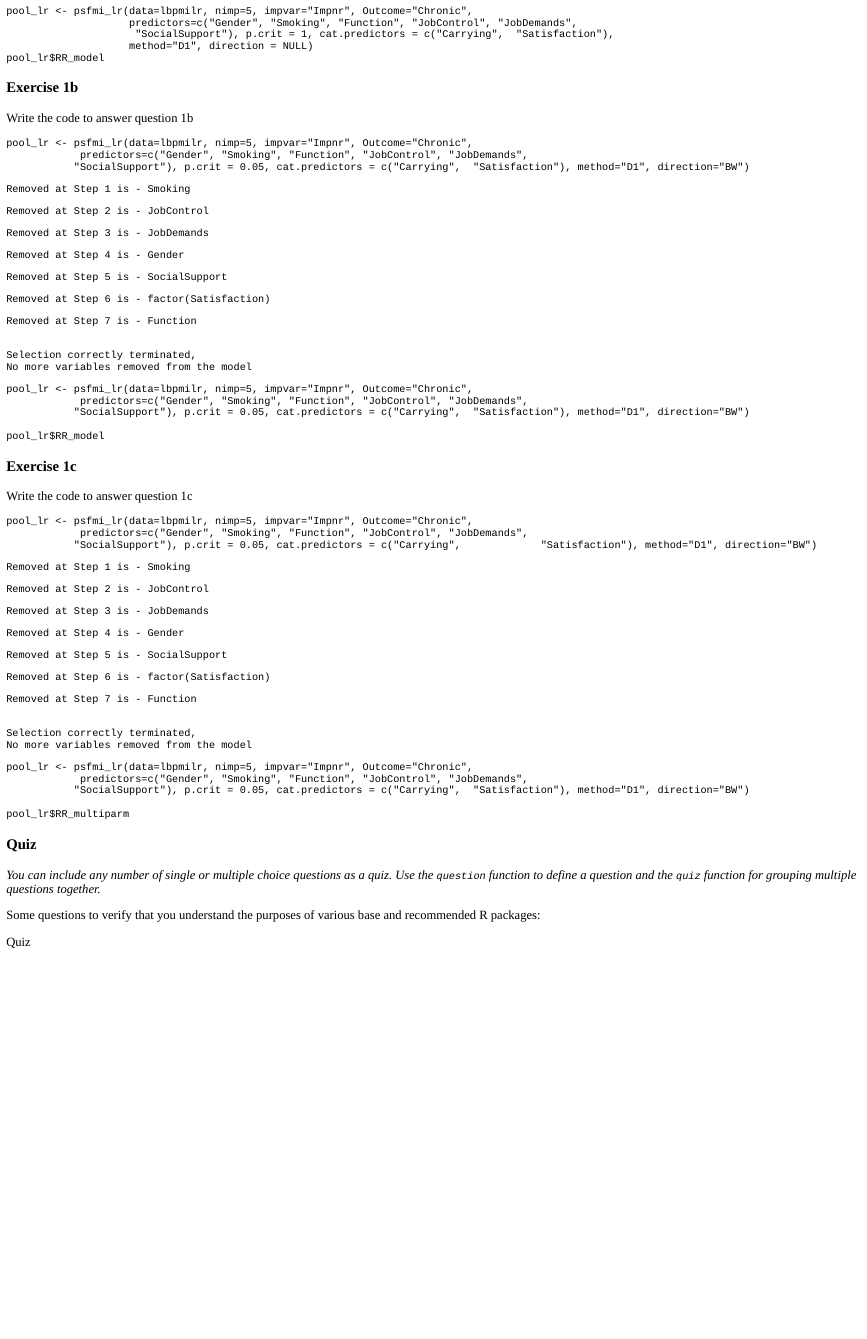
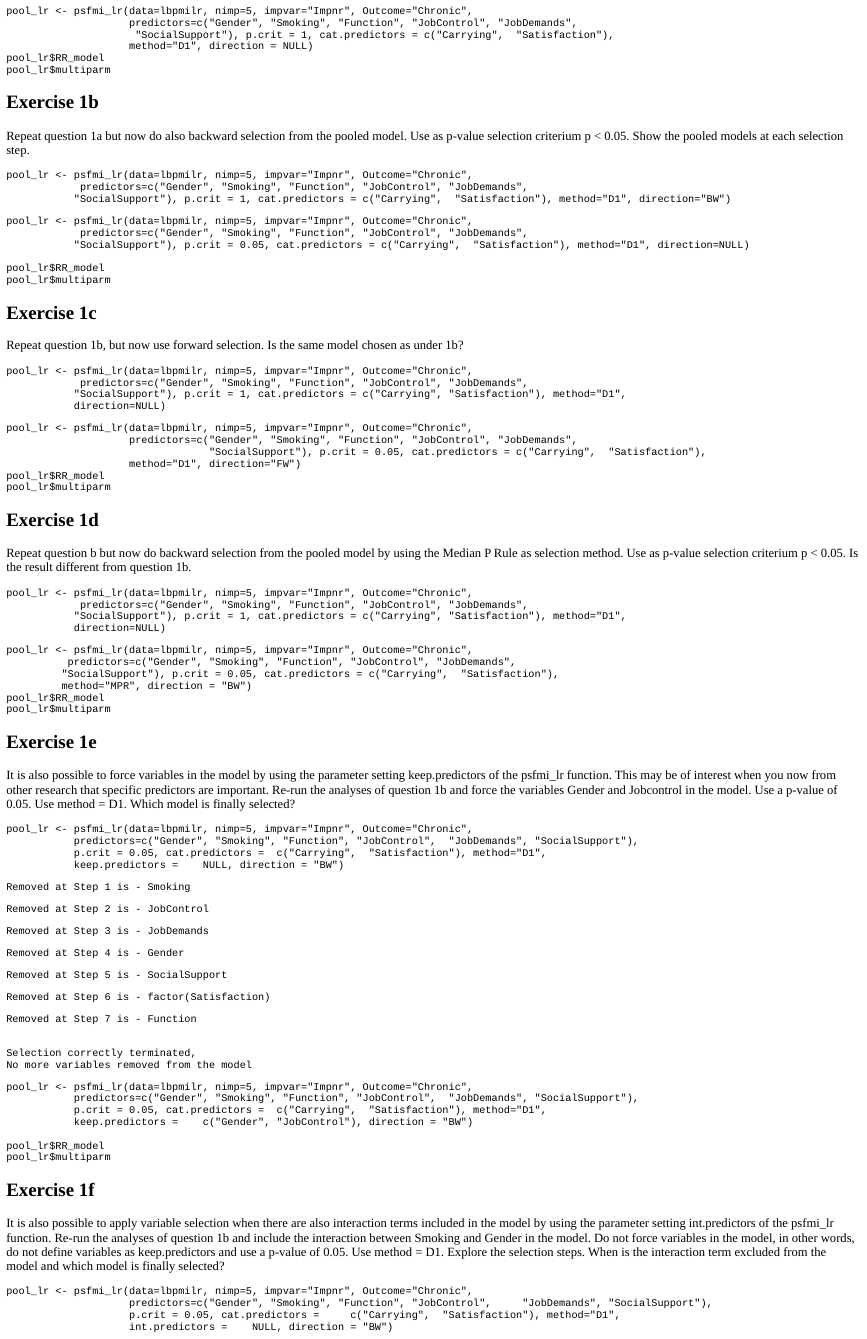
Before and after one commit to mwheymans/psfmi, an R Markdown document (inst/tutorials/Variable_Selection/Variable_Selection.Rmd): the page in a window 1100 px wide, from 370 px down. The pictures show the output file inst/tutorials/Variable_Selection/Variable_Selection.html that the author committed with the source, opened offline.

Commit message:
Update tutorial

````diff
--- a/inst/tutorials/Variable_Selection/Variable_Selection.Rmd
+++ b/inst/tutorials/Variable_Selection/Variable_Selection.Rmd
@@ -1,5 +1,5 @@
 ---
-title: "Tutorial"
+title: "Practical Exercises Variable Selection"
 output: learnr::tutorial
 runtime: shiny_prerendered
 ---
@@ -31,18 +30,19 @@
                      "SocialSupport"), p.crit = 1, cat.predictors = c("Carrying",  "Satisfaction"),
                     method="D1", direction = NULL)
 pool_lr$RR_model
+pool_lr$multiparm
 
 ```
 
-### Exercise 1b
+## Exercise 1b
 
-Write the code to answer question 1b
+Repeat question 1a but now do also backward selection from the pooled model. Use as p-value selection criterium p < 0.05. Show the pooled models at each selection step.
 
 ```{r exercise1b, exercise=TRUE, exercise.eval=TRUE}
 
 pool_lr <- psfmi_lr(data=lbpmilr, nimp=5, impvar="Impnr", Outcome="Chronic",
             predictors=c("Gender", "Smoking", "Function", "JobControl", "JobDemands",
-           "SocialSupport"), p.crit = 0.05, cat.predictors = c("Carrying",  "Satisfaction"), method="D1", direction="BW")
+           "SocialSupport"), p.crit = 1, cat.predictors = c("Carrying",  "Satisfaction"), method="D1", direction="BW")
 
 
 ```
@@ -51,53 +51,97 @@
 
 pool_lr <- psfmi_lr(data=lbpmilr, nimp=5, impvar="Impnr", Outcome="Chronic",
             predictors=c("Gender", "Smoking", "Function", "JobControl", "JobDemands",
-           "SocialSupport"), p.crit = 0.05, cat.predictors = c("Carrying",  "Satisfaction"), method="D1", direction="BW")
+           "SocialSupport"), p.crit = 0.05, cat.predictors = c("Carrying",  "Satisfaction"), method="D1", direction=NULL)
 
 pool_lr$RR_model
+pool_lr$multiparm
 
 ```
 
-### Exercise 1c
+## Exercise 1c
 
-Write the code to answer question 1c
+Repeat question 1b, but now use forward selection. Is the same model chosen as under 1b?
 
 ```{r exercise1c, exercise=TRUE, exercise.eval=TRUE}
 
 pool_lr <- psfmi_lr(data=lbpmilr, nimp=5, impvar="Impnr", Outcome="Chronic",
             predictors=c("Gender", "Smoking", "Function", "JobControl", "JobDemands",
-           "SocialSupport"), p.crit = 0.05, cat.predictors = c("Carrying",             "Satisfaction"), method="D1", direction="BW")
+           "SocialSupport"), p.crit = 1, cat.predictors = c("Carrying", "Satisfaction"), method="D1",
+           direction=NULL)
+
+```
+
+
+```{r exercise1c-hint}
+
+pool_lr <- psfmi_lr(data=lbpmilr, nimp=5, impvar="Impnr", Outcome="Chronic",
+                    predictors=c("Gender", "Smoking", "Function", "JobControl", "JobDemands",
+                                 "SocialSupport"), p.crit = 0.05, cat.predictors = c("Carrying",  "Satisfaction"),
+                    method="D1", direction="FW")
+pool_lr$RR_model
+pool_lr$multiparm
+
+```
+
+## Exercise 1d
+
+Repeat question b but now do backward selection from the pooled model by using the Median P Rule as selection method. Use as p-value selection criterium p < 0.05. Is the result different from question 1b.
+
+```{r exercise1d, exercise=TRUE, exercise.eval=TRUE}
+
+pool_lr <- psfmi_lr(data=lbpmilr, nimp=5, impvar="Impnr", Outcome="Chronic",
+            predictors=c("Gender", "Smoking", "Function", "JobControl", "JobDemands",
+           "SocialSupport"), p.crit = 1, cat.predictors = c("Carrying", "Satisfaction"), method="D1",
+           direction=NULL)
+
+```
+
+
+```{r exercise1d-hint}
+
+pool_lr <- psfmi_lr(data=lbpmilr, nimp=5, impvar="Impnr", Outcome="Chronic",
+          predictors=c("Gender", "Smoking", "Function", "JobControl", "JobDemands",
+         "SocialSupport"), p.crit = 0.05, cat.predictors = c("Carrying",  "Satisfaction"),
+         method="MPR", direction = "BW")
+pool_lr$RR_model
+pool_lr$multiparm
+
+```
+
+## Exercise 1e
+
+It is also possible to force variables in the model by using the parameter setting keep.predictors of the psfmi_lr function. This may be of interest when you now from other research that specific predictors are important. Re-run the analyses of question 1b and force the variables Gender and Jobcontrol in the model. Use a p-value of 0.05. Use method = D1. Which model is finally selected?
+
+```{r exercise1e, exercise=TRUE, exercise.eval=TRUE}
+
+pool_lr <- psfmi_lr(data=lbpmilr, nimp=5, impvar="Impnr", Outcome="Chronic",
+           predictors=c("Gender", "Smoking", "Function", "JobControl", 	"JobDemands", "SocialSupport"),
+           p.crit = 0.05, cat.predictors = 	c("Carrying",  "Satisfaction"), method="D1",
+           keep.predictors = 	NULL, direction = "BW")
 
 
 ```
 
-```{r exercise1c-hint}
+
+```{r exercise1e-hint}
 
 pool_lr <- psfmi_lr(data=lbpmilr, nimp=5, impvar="Impnr", Outcome="Chronic",
-            predictors=c("Gender", "Smoking", "Function", "JobControl", "JobDemands",
-           "SocialSupport"), p.crit = 0.05, cat.predictors = c("Carrying",  "Satisfaction"), method="D1", direction="BW")
+           predictors=c("Gender", "Smoking", "Function", "JobControl", 	"JobDemands", "SocialSupport"),
+           p.crit = 0.05, cat.predictors = 	c("Carrying",  "Satisfaction"), method="D1",
+           keep.predictors = 	c("Gender", "JobControl"), direction = "BW")
 
-pool_lr$RR_multiparm
+pool_lr$RR_model
+pool_lr$multiparm
 
 ```
 
-### Quiz
+## Exercise 1f
 
-*You can include any number of single or multiple choice questions as a quiz. Use the `question` function to define a question and the `quiz` function for grouping multiple questions together.*
+It is also possible to apply variable selection when there are also interaction terms included in the model by using the parameter setting int.predictors of the psfmi_lr function. Re-run the analyses of question 1b and include the interaction between Smoking and Gender in the model. Do not force variables in the model, in other words, do not define variables as keep.predictors and use a p-value of 0.05. Use method = D1. Explore the selection steps. When is the interaction term excluded from the model and which model is finally selected?
 
-Some questions to verify that you understand the purposes of various base and recommended R packages:
+```{r exercise1f, exercise=TRUE, exercise.eval=TRUE}
 
-```{r quiz}
-quiz(
-  question("Which package contains functions for installing other R packages?",
-    answer("base"),
-    answer("tools"),
-    answer("utils", correct = TRUE),
-    answer("codetools")
-  ),
-  question("Which of the R packages listed below are used to create plots?",
-    answer("lattice", correct = TRUE),
-    answer("tools"),
-    answer("stats"),
-    answer("grid", correct = TRUE)
-  )
-)
+pool_lr <- psfmi_lr(data=lbpmilr, nimp=5, impvar="Impnr", Outcome="Chronic",
+                    predictors=c("Gender", "Smoking", "Function", "JobControl", 	"JobDemands", "SocialSupport"),
+                    p.crit = 0.05, cat.predictors = 	c("Carrying",  "Satisfaction"), method="D1",
+                    int.predictors = 	NULL, direction = "BW")
````
Also changed, not shown: inst/tutorials/Variable_Selection/Variable_Selection.html, inst/tutorials/Variable_Selection/Variable_Selection.Rmd (21 more changed lines).
